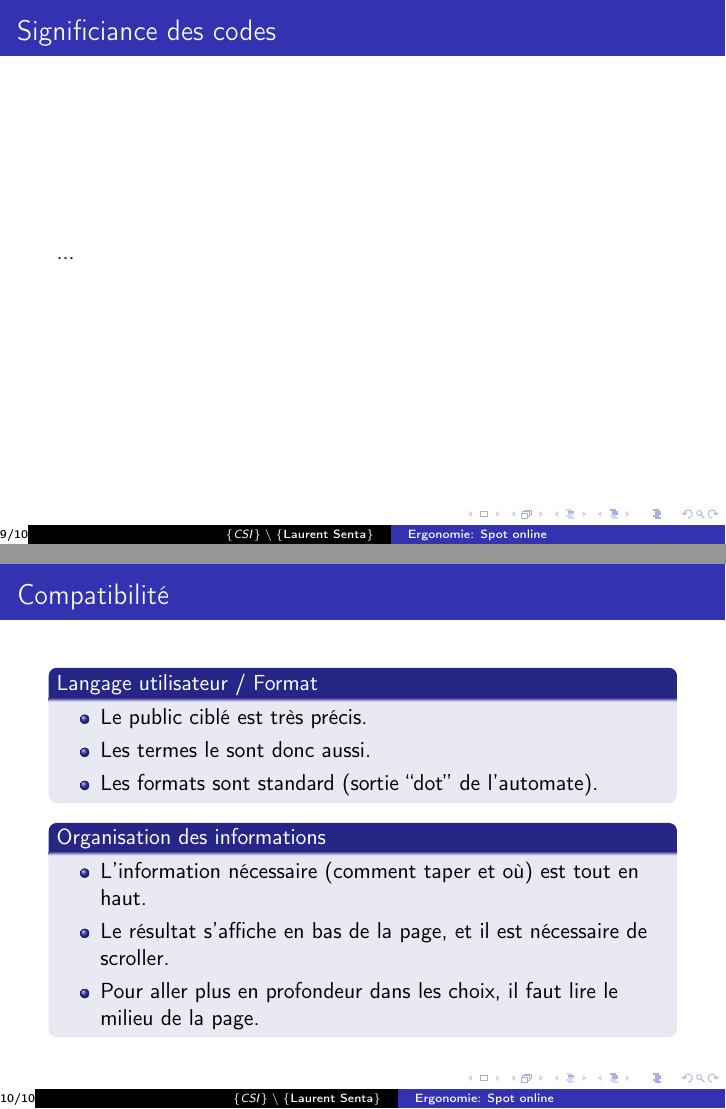
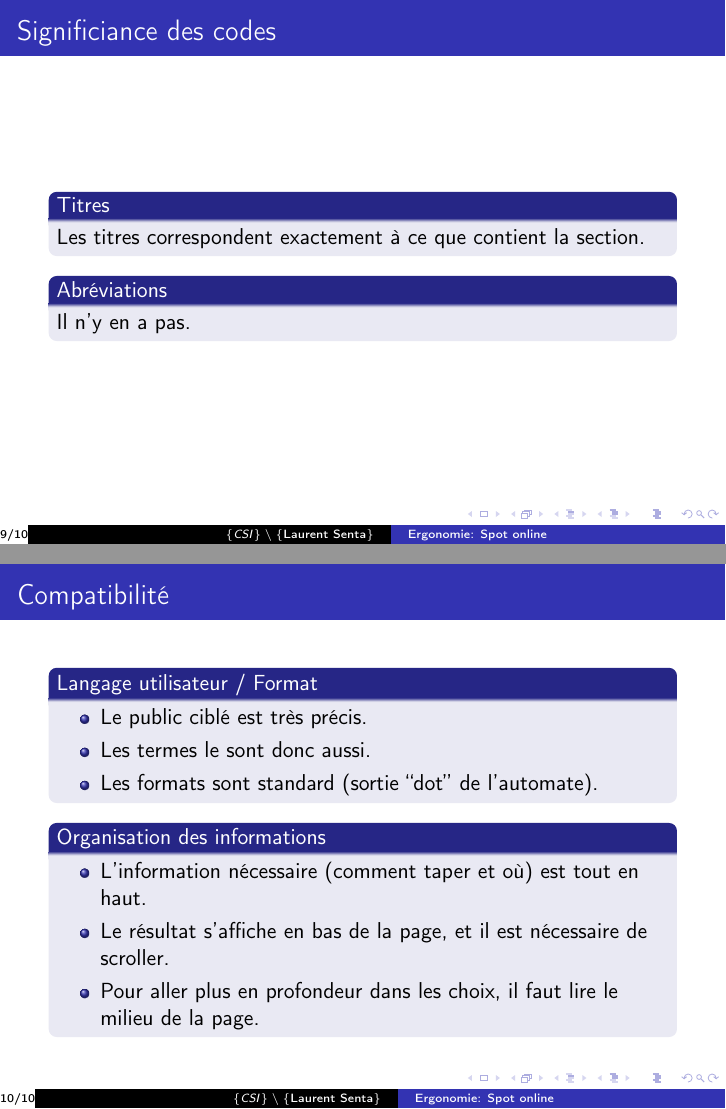
Before and after one commit to pparutto/ergonomie-spot, LaTeX slides (ergonomie.tex, which reads src/denomination.tex): pages 9 and 10 of 10, joined at a grey line. Compiled offline with pdfLaTeX.

Commit message:
Add the "denomination" part.

```diff
--- a/src/denomination.tex
+++ b/src/denomination.tex
@@ -1,4 +1,9 @@
-\begin{frame}
-  \frametitle{Significiance des codes}
-  ...
+\begin{frame}{Significiance des codes}
+  \begin{block}{Titres}
+    Les titres correspondent exactement à ce que contient la section.
+  \end{block}
+
+  \begin{block}{Abréviations}
+    Il n'y en a pas.
+  \end{block}
 \end{frame}
```
